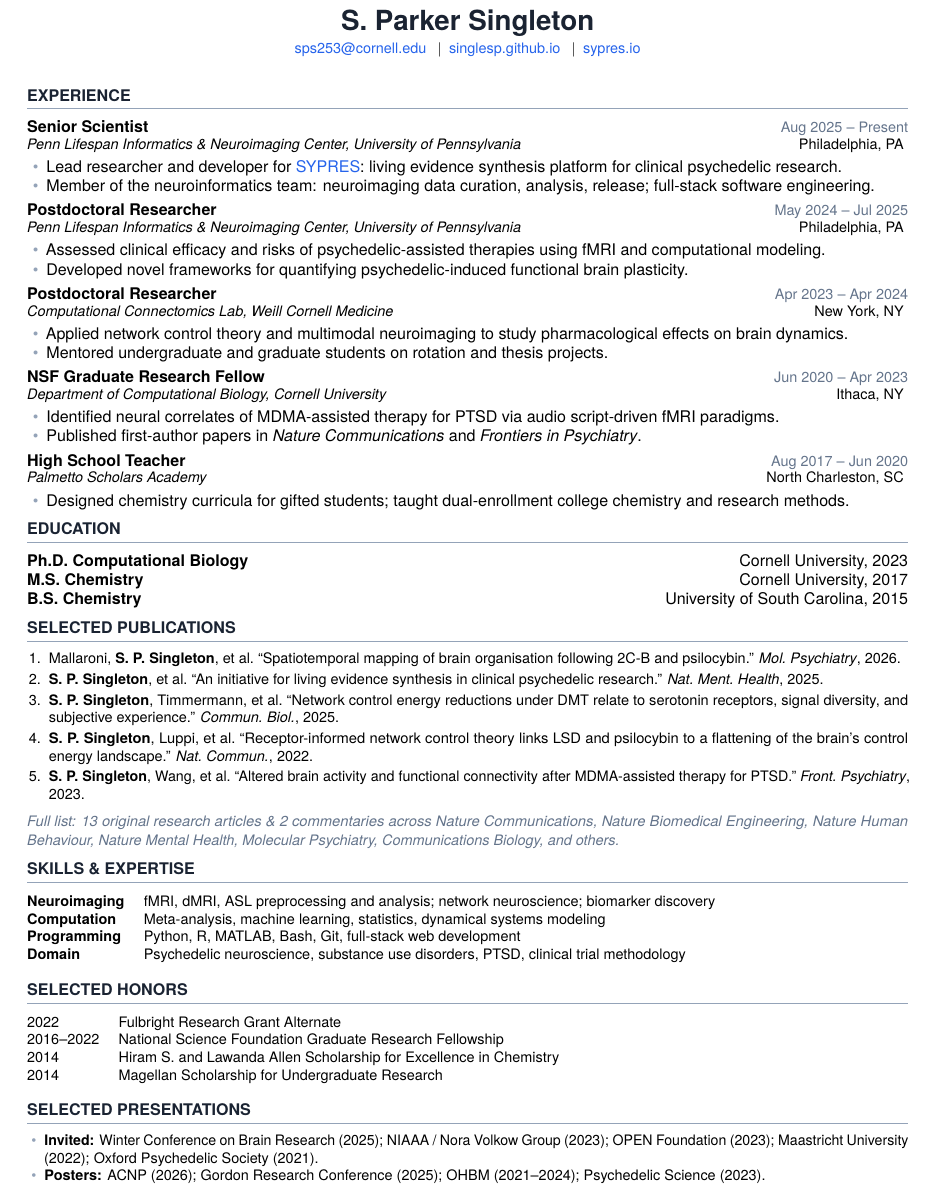
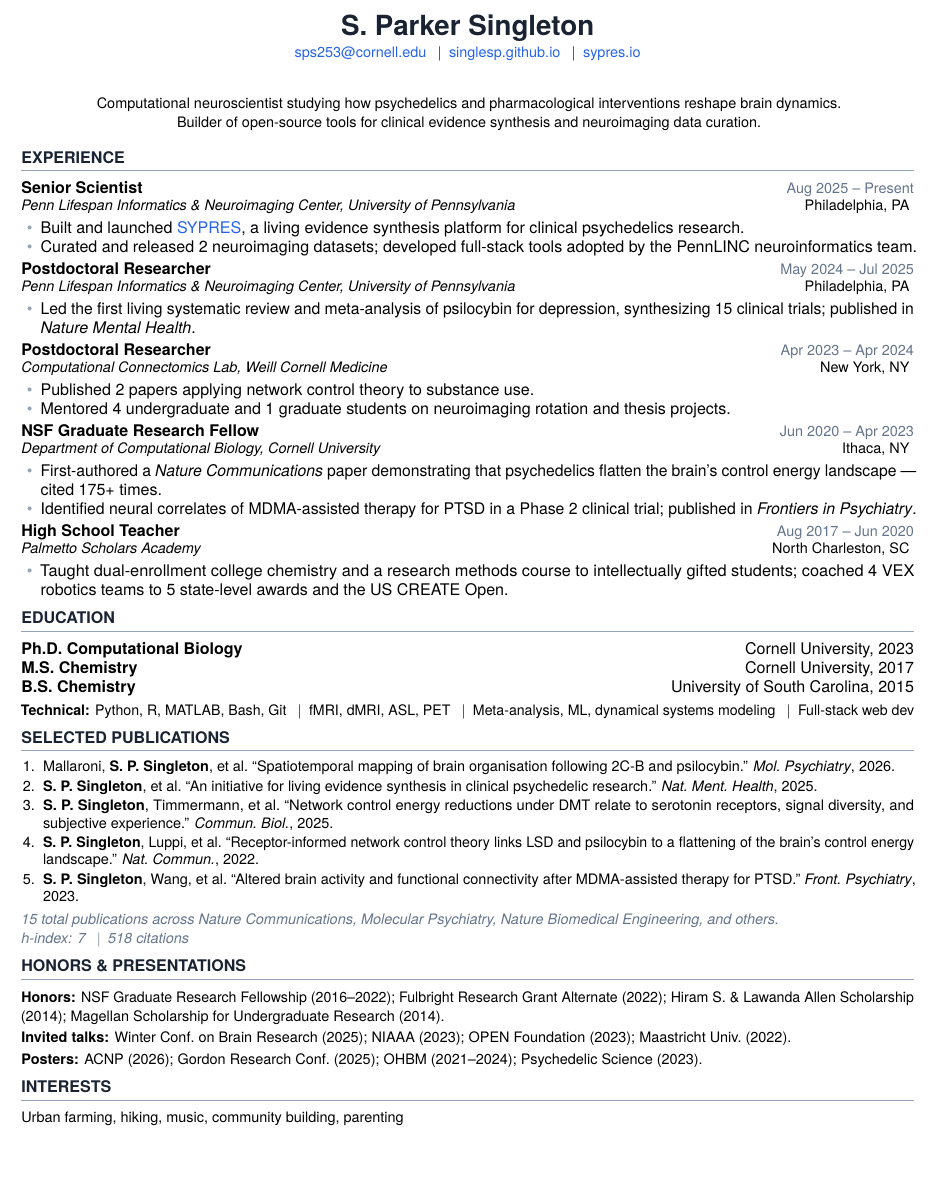
Before and after one commit to singlesp/singlesp.github.io, a LaTeX CV (resume.tex): part of the page, cut so that both start at the same text, the shorter picture padded with empty space. Compiled offline with pdfLaTeX.

Commit message:
update resume

```diff
--- a/resume.tex
+++ b/resume.tex
@@ -4,7 +4,7 @@
 % ---- Packages ----
 \usepackage[T1]{fontenc}
 \usepackage[utf8]{inputenc}
-\usepackage[margin=0.45in, top=0.4in, bottom=0.4in]{geometry}
+\usepackage[margin=0.4in, top=0.35in, bottom=0.35in]{geometry}
 \usepackage{tgheros}                % Helvetica-like sans-serif
 \renewcommand{\familydefault}{\sfdefault}
 \usepackage{microtype}
@@ -41,7 +41,7 @@
   {\MakeUppercase}
   [\vspace{-0.7em}{\color{divider}\rule{\linewidth}{0.5pt}}]
 
-\titlespacing*{\section}{0pt}{0.6em}{0.25em}
+\titlespacing*{\section}{0pt}{0.55em}{0.2em}
 
 % ---- List Formatting ----
 \setlist[itemize]{leftmargin=1.2em, itemsep=0pt, parsep=0pt, topsep=1pt, label={\textcolor{divider}{\textbullet}}}
@@ -54,7 +54,7 @@
 \newcommand{\roleentry}[4]{%
   \textbf{#1} \hfill \textcolor{light}{\small #2} \\[-0.15em]
   {\small\textit{#3} \hfill #4}
-  \vspace{0.15em}
+  \vspace{0.1em}
 }
 
 \newcommand{\me}{\textbf{S.\ P.\ Singleton}}
@@ -64,7 +64,7 @@
 
 % ---- Header ----
 \begin{center}
-  {\LARGE\bfseries\color{accent} S.\ Parker Singleton}\\[0.25em]
+  {\LARGE\bfseries\color{accent} S.\ Parker Singleton}\\[0.15em]
   {\small
     \href{mailto:sps253@cornell.edu}{sps253@cornell.edu}
     \enspace$\vert$\enspace
@@ -74,7 +74,11 @@
   }
 \end{center}
 
-\vspace{0.15em}
+\vspace{0.1em}
+\begin{center}
+  {\small Computational neuroscientist studying how psychedelics and pharmacological interventions reshape brain dynamics. \\
+  Builder of open-source tools for clinical evidence synthesis and neuroimaging data curation.}
+\end{center}
 
 % ================================================================
 \section{Experience}
@@ -83,39 +87,38 @@
 \roleentry{Senior Scientist}{Aug 2025 -- Present}
   {Penn Lifespan Informatics \& Neuroimaging Center, University of Pennsylvania}{Philadelphia, PA}
 \begin{itemize}
-  \item Lead researcher and developer for \href{https://sypres.io}{SYPRES}: living evidence synthesis platform for clinical psychedelic research.
-  \item Member of the neuroinformatics team: neuroimaging data curation, analysis, release; full-stack software engineering.
+  \item Built and launched \href{https://sypres.io}{SYPRES}, a living evidence synthesis platform for clinical psychedelics research.
+  \item Curated and released 2 neuroimaging datasets; developed full-stack tools adopted by the PennLINC neuroinformatics team.
 \end{itemize}
-\vspace{0.2em}
+\vspace{0.1em}
 
 \roleentry{Postdoctoral Researcher}{May 2024 -- Jul 2025}
   {Penn Lifespan Informatics \& Neuroimaging Center, University of Pennsylvania}{Philadelphia, PA}
 \begin{itemize}
-  \item Assessed clinical efficacy and risks of psychedelic-assisted therapies using fMRI and computational modeling.
-  \item Developed novel frameworks for quantifying psychedelic-induced functional brain plasticity.
+  \item Led the first living systematic review and meta-analysis of psilocybin for depression, synthesizing 15 clinical trials; published in \textit{Nature Mental Health}.
 \end{itemize}
-\vspace{0.2em}
+\vspace{0.1em}
 
 \roleentry{Postdoctoral Researcher}{Apr 2023 -- Apr 2024}
   {Computational Connectomics Lab, Weill Cornell Medicine}{New York, NY}
 \begin{itemize}
-  \item Applied network control theory and multimodal neuroimaging to study pharmacological effects on brain dynamics.
-  \item Mentored undergraduate and graduate students on rotation and thesis projects.
+  \item Published 2 papers applying network control theory to substance use.
+  \item Mentored 4 undergraduate and 1 graduate students on neuroimaging rotation and thesis projects.
 \end{itemize}
-\vspace{0.2em}
+\vspace{0.1em}
 
 \roleentry{NSF Graduate Research Fellow}{Jun 2020 -- Apr 2023}
   {Department of Computational Biology, Cornell University}{Ithaca, NY}
 \begin{itemize}
-  \item Identified neural correlates of MDMA-assisted therapy for PTSD via audio script-driven fMRI paradigms.
-  \item Published first-author papers in \textit{Nature Communications} and \textit{Frontiers in Psychiatry}.
+  \item First-authored a \textit{Nature Communications} paper demonstrating that psychedelics flatten the brain's control energy landscape --- cited 175+ times.
+  \item Identified neural correlates of MDMA-assisted therapy for PTSD in a Phase 2 clinical trial; published in \textit{Frontiers in Psychiatry}.
 \end{itemize}
-\vspace{0.2em}
+\vspace{0.1em}
 
 \roleentry{High School Teacher}{Aug 2017 -- Jun 2020}
   {Palmetto Scholars Academy}{North Charleston, SC}
 \begin{itemize}
-  \item Designed chemistry curricula for gifted students; taught dual-enrollment college chemistry and research methods.
+  \item Taught dual-enrollment college chemistry and a research methods course to intellectually gifted students; coached 4 VEX robotics teams to 5 state-level awards and the US CREATE Open.
 \end{itemize}
 
 % ================================================================
@@ -124,14 +127,15 @@
 
 \textbf{Ph.D.\ Computational Biology} \hfill Cornell University, 2023 \\
 \textbf{M.S.\ Chemistry} \hfill Cornell University, 2017 \\
-\textbf{B.S.\ Chemistry} \hfill University of South Carolina, 2015
+\textbf{B.S.\ Chemistry} \hfill University of South Carolina, 2015 \\[0.2em]
+{\small\textbf{Technical:} Python, R, MATLAB, Bash, Git \enspace$\vert$\enspace fMRI, dMRI, ASL, PET \enspace$\vert$\enspace Meta-analysis, ML, dynamical systems modeling \enspace$\vert$\enspace Full-stack web dev}
 
 % ================================================================
 \section{Selected Publications}
 % ================================================================
 
 {\small
-\begin{enumerate}[leftmargin=1.5em, itemsep=2pt, parsep=0pt, topsep=2pt]
+\begin{enumerate}[leftmargin=1.5em, itemsep=1pt, parsep=0pt, topsep=1pt]
   \item Mallaroni, \me, et al.\ ``Spatiotemporal mapping of brain organisation following 2C-B and psilocybin.'' \textit{Mol.\ Psychiatry}, 2026.
 
   \item \me, et al.\ ``An initiative for living evidence synthesis in clinical psychedelic research.'' \textit{Nat.\ Ment.\ Health}, 2025.
@@ -142,45 +146,25 @@
 
   \item \me, Wang, et al.\ ``Altered brain activity and functional connectivity after MDMA-assisted therapy for PTSD.'' \textit{Front.\ Psychiatry}, 2023.
 \end{enumerate}
-\vspace{0.1em}
-\textcolor{light}{\textit{Full list: 13 original research articles \& 2 commentaries across Nature Communications, Nature Biomedical Engineering, Nature Human Behaviour, Nature Mental Health, Molecular Psychiatry, Communications Biology, and others.}}
+\vspace{-0.1em}
+\textcolor{light}{\textit{15 total publications across Nature Communications, Molecular Psychiatry, Nature Biomedical Engineering, and others.}} \\
+\textcolor{light}{\textit{h-index: 7 \enspace$\vert$\enspace 518 citations}}
 }
 
 % ================================================================
-\section{Skills \& Expertise}
+\section{Honors \& Presentations}
 % ================================================================
 
 {\small
-\begin{tabularx}{\linewidth}{@{}lX@{}}
-  \textbf{Neuroimaging} & fMRI, dMRI, ASL preprocessing and analysis; network neuroscience; biomarker discovery \\
-  \textbf{Computation} & Meta-analysis, machine learning, statistics, dynamical systems modeling \\
-  \textbf{Programming} & Python, R, MATLAB, Bash, Git, full-stack web development \\
-  \textbf{Domain} & Psychedelic neuroscience, substance use disorders, PTSD, clinical trial methodology \\
-\end{tabularx}
+\textbf{Honors:} NSF Graduate Research Fellowship (2016--2022); Fulbright Research Grant Alternate (2022); Hiram S.\ \& Lawanda Allen Scholarship (2014); Magellan Scholarship for Undergraduate Research (2014). \\[0.15em]
+\textbf{Invited talks:} Winter Conf.\ on Brain Research (2025); NIAAA (2023); OPEN Foundation (2023); Maastricht Univ.\ (2022). \\[0.15em]
+\textbf{Posters:} ACNP (2026); Gordon Research Conf.\ (2025); OHBM (2021--2024); Psychedelic Science (2023).
 }
 
 % ================================================================
-\section{Selected Honors}
+\section{Interests}
 % ================================================================
 
-{\small
-\begin{tabularx}{\linewidth}{@{}lX@{}}
-  2022 & Fulbright Research Grant Alternate \\
-  2016--2022 & National Science Foundation Graduate Research Fellowship \\
-  2014 & Hiram S.\ and Lawanda Allen Scholarship for Excellence in Chemistry \\
-  2014 & Magellan Scholarship for Undergraduate Research \\
-\end{tabularx}
-}
-
-% ================================================================
-\section{Selected Presentations}
-% ================================================================
-
-{\small
-\begin{itemize}
-  \item \textbf{Invited:} Winter Conference on Brain Research (2025); NIAAA / Nora Volkow Group (2023); OPEN Foundation (2023); Maastricht University (2022); Oxford Psychedelic Society (2021).
-  \item \textbf{Posters:} ACNP (2026); Gordon Research Conference (2025); OHBM (2021--2024); Psychedelic Science (2023).
-\end{itemize}
-}
+{\small Urban farming, hiking, music, community building, parenting}
 
 \end{document}
```
Also changed, not shown: resume.pdf, 3 other files.
